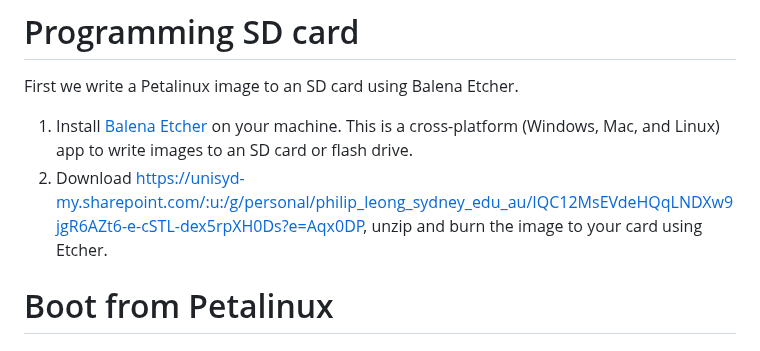
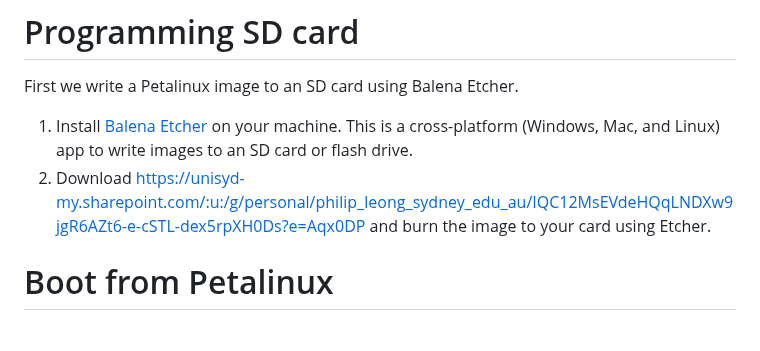
Before and after one commit to phwl/elec3607-lab, a Markdown page: labs/lab1-install/README.md, the part around the change. Rendered like a GitHub page.

Commit message:
remove zip instruction from lab 1

```diff
--- a/labs/lab1-install/README.md
+++ b/labs/lab1-install/README.md
@@ -5,7 +5,7 @@ This is a lab to set up your AUP-ZU3 board for ELEC3607.
 First we write a Petalinux image to an SD card using Balena Etcher.
 
 1. Install [Balena Etcher](https://etcher.balena.io/#download-etcher) on your machine. This is a cross-platform (Windows, Mac, and Linux) app to write images to an SD card or flash drive.
-1. Download <https://unisyd-my.sharepoint.com/:u:/g/personal/philip_leong_sydney_edu_au/IQC12MsEVdeHQqLNDXw9jgR6AZt6-e-cSTL-dex5rpXH0Ds?e=Aqx0DP>, unzip and burn the image to your card using Etcher.
+1. Download <https://unisyd-my.sharepoint.com/:u:/g/personal/philip_leong_sydney_edu_au/IQC12MsEVdeHQqLNDXw9jgR6AZt6-e-cSTL-dex5rpXH0Ds?e=Aqx0DP> and burn the image to your card using Etcher.
 
 # Boot from Petalinux
 
```
